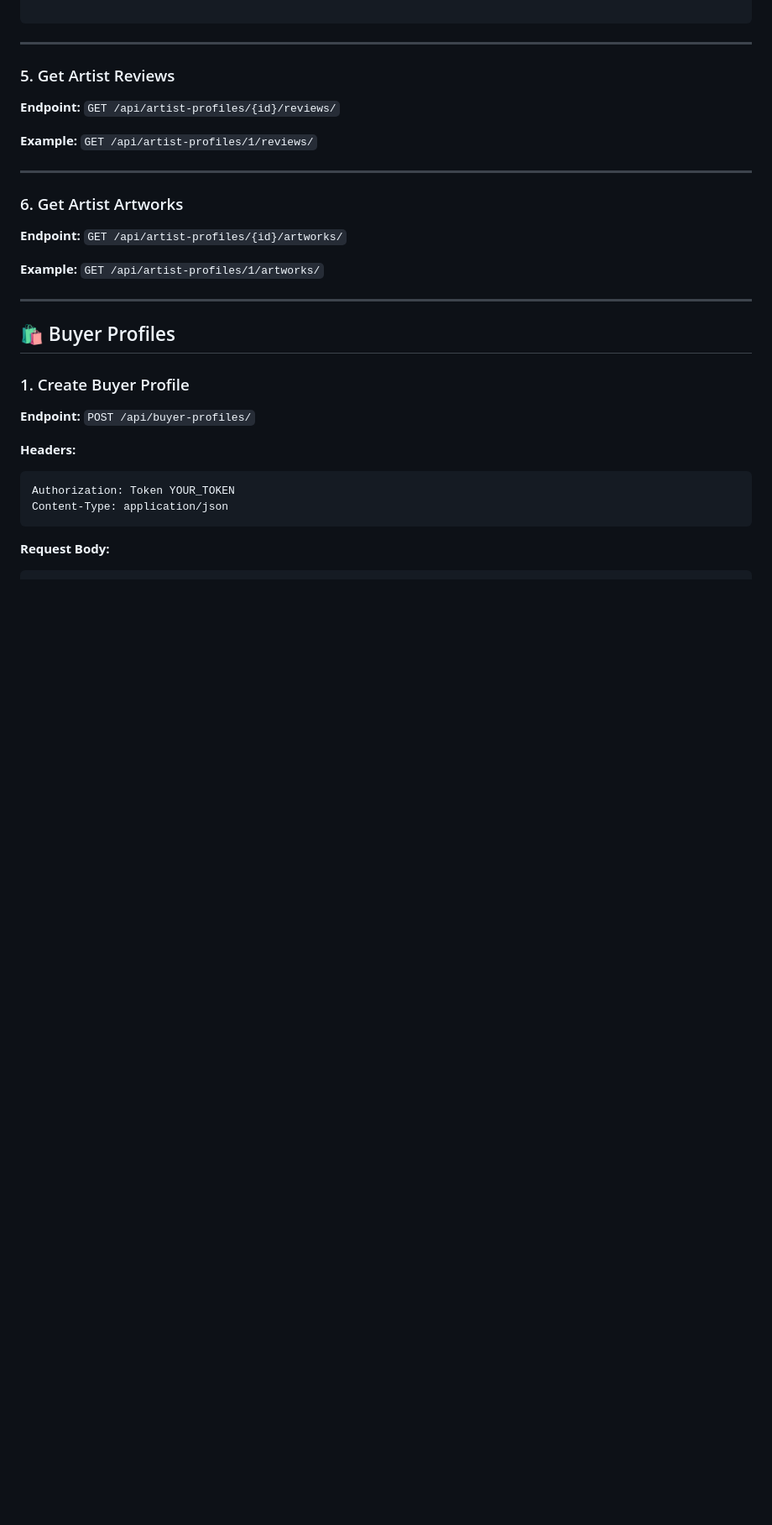
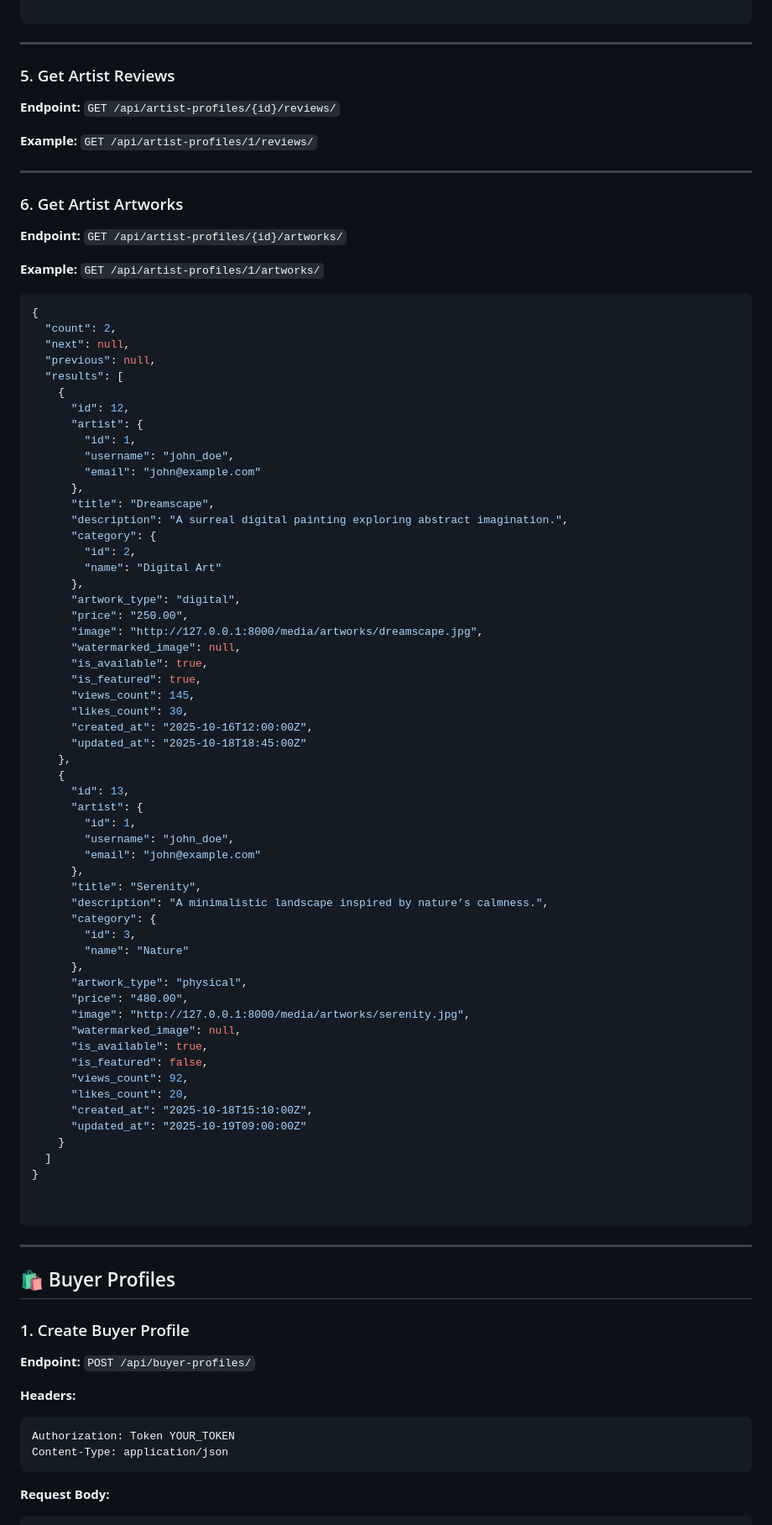
Before and after one commit to ShoaibShoukat2/CultureAppBackend, a Markdown page: README.md, the part around the change. Shown at 84% size. Rendered like a GitHub page; blank space fills up the shorter version.

````diff
--- a/README.md
+++ b/README.md
@@ -311,6 +311,68 @@ Authorization: Token YOUR_TOKEN
 **Endpoint:** `GET /api/artist-profiles/{id}/artworks/`
 
 **Example:** `GET /api/artist-profiles/1/artworks/`
+
+```json
+{
+  "count": 2,
+  "next": null,
+  "previous": null,
+  "results": [
+    {
+      "id": 12,
+      "artist": {
+        "id": 1,
+        "username": "john_doe",
+        "email": "john@example.com"
+      },
+      "title": "Dreamscape",
+      "description": "A surreal digital painting exploring abstract imagination.",
+      "category": {
+        "id": 2,
+        "name": "Digital Art"
+      },
+      "artwork_type": "digital",
+      "price": "250.00",
+      "image": "http://127.0.0.1:8000/media/artworks/dreamscape.jpg",
+      "watermarked_image": null,
+      "is_available": true,
+      "is_featured": true,
+      "views_count": 145,
+      "likes_count": 30,
+      "created_at": "2025-10-16T12:00:00Z",
+      "updated_at": "2025-10-18T18:45:00Z"
+    },
+    {
+      "id": 13,
+      "artist": {
+        "id": 1,
+        "username": "john_doe",
+        "email": "john@example.com"
+      },
+      "title": "Serenity",
+      "description": "A minimalistic landscape inspired by nature’s calmness.",
+      "category": {
+        "id": 3,
+        "name": "Nature"
+      },
+      "artwork_type": "physical",
+      "price": "480.00",
+      "image": "http://127.0.0.1:8000/media/artworks/serenity.jpg",
+      "watermarked_image": null,
+      "is_available": true,
+      "is_featured": false,
+      "views_count": 92,
+      "likes_count": 20,
+      "created_at": "2025-10-18T15:10:00Z",
+      "updated_at": "2025-10-19T09:00:00Z"
+    }
+  ]
+}
+
+
+```
+
+
 
 ---
 
````
